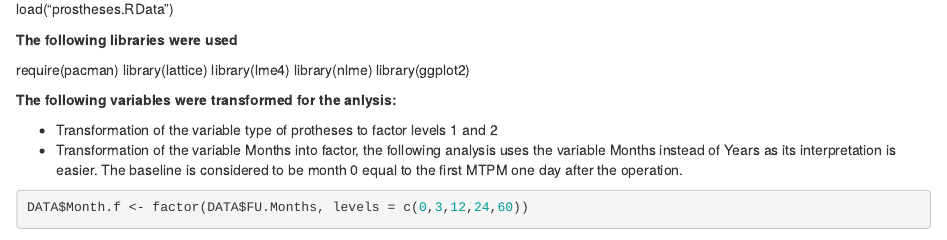
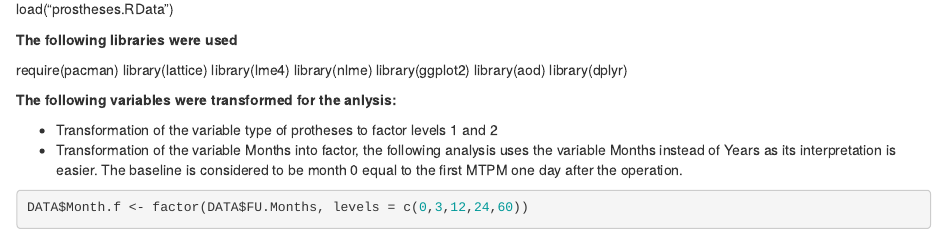
Before and after one commit to PawinData/Prostheses, an R Markdown document (Final_markdn .Rmd): the page in a window 1100 px wide, from 2760 px down. Rendered offline with R 4.5, knitr and Pandoc, with nearby package versions; some code elsewhere in the file could not run offline.

Commit message:
Update Final_markdn .Rmd

```diff
--- a/Final_markdn .Rmd
+++ b/Final_markdn .Rmd
@@ -112,6 +112,8 @@ library(lattice)
 library(lme4)
 library(nlme)
 library(ggplot2)
+library(aod)
+library(dplyr)
 
 **The following variables were transformed for the anlysis:**
 
```
